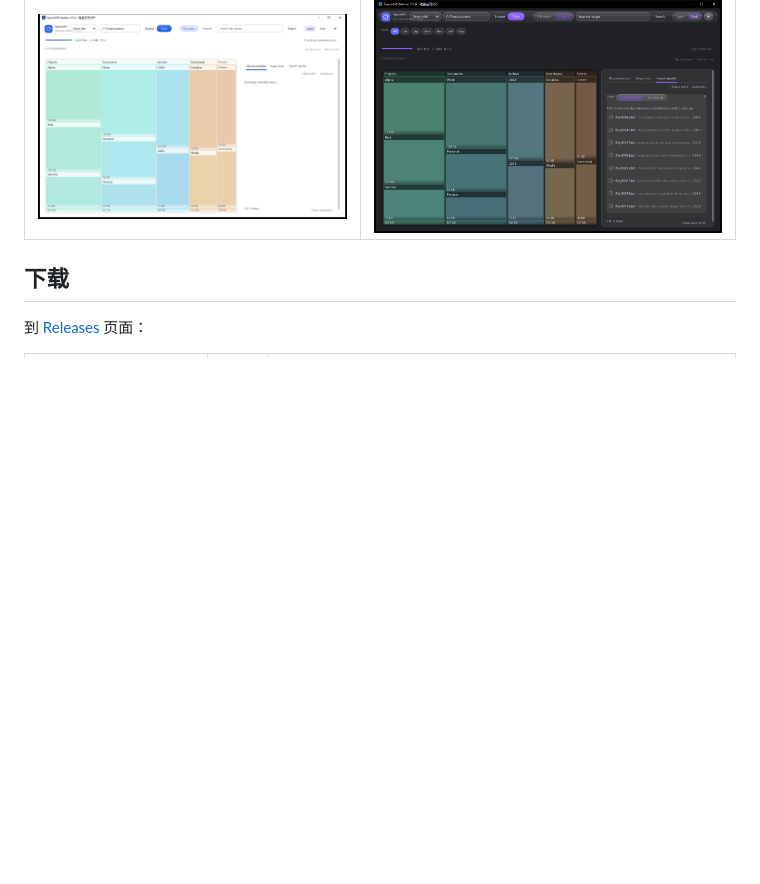
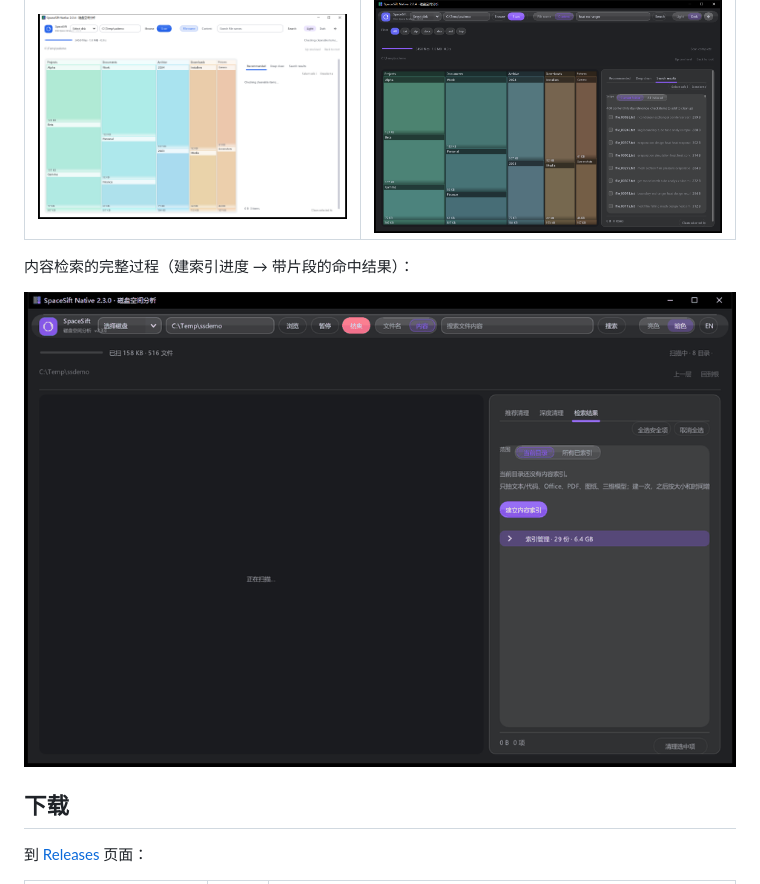
Before and after one commit to Twofruitsgrape/spacesift-native, a Markdown page: README.md, the part around the change. Rendered like a GitHub page; pictures changed too: docs/demo_content.gif (added); blank space fills up the shorter version.

Commit message:
docs: 补充内容检索端到端演示动图（建索引进度 → 命中片段）

```diff
--- a/README.md
+++ b/README.md
@@ -21,6 +21,10 @@
 | 亮色主题 | 内容检索（English） |
 |---|---|
 | ![亮色主题](docs/en_main_light.png) | ![English content search](docs/en_content_search.png) |
+
+内容检索的完整过程（建索引进度 → 带片段的命中结果）：
+
+![内容检索演示](docs/demo_content.gif)
 
 ## 下载
 
```
Also changed, not shown: README.en.md (+4 -0 lines).
